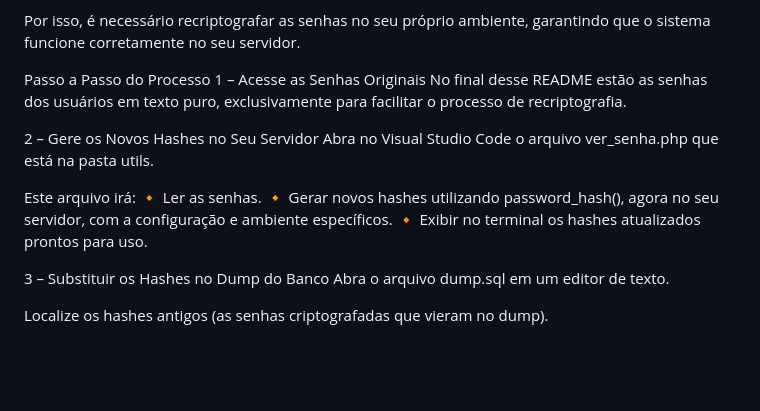
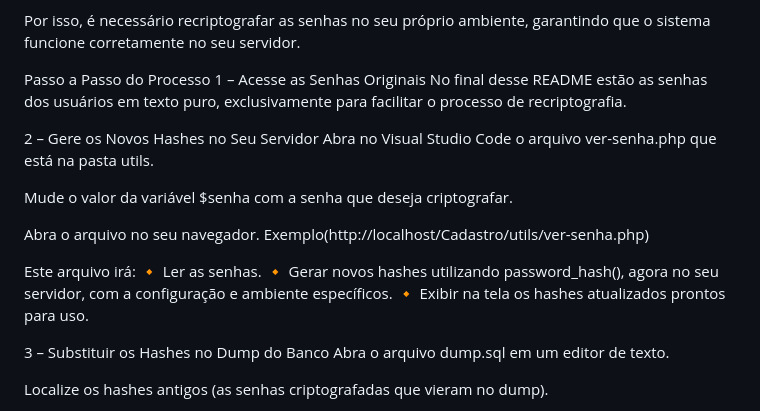
Before and after one commit to mimistudies90/Cadastro_2, a Markdown page: README.md, the part around the change. Drawn GitHub-style; blank space fills up the shorter version.

```diff
--- a/README.md
+++ b/README.md
@@ -83,12 +83,17 @@ Passo a Passo do Processo
 No final desse README estão as senhas dos usuários em texto puro, exclusivamente para facilitar o processo de recriptografia.
 
 2 – Gere os Novos Hashes no Seu Servidor
-Abra no Visual Studio Code o arquivo ver_senha.php que está na pasta utils.
+Abra no Visual Studio Code o arquivo ver-senha.php que está na pasta utils.
+
+Mude o valor da variável $senha com a senha que deseja criptografar.
+
+Abra o arquivo no seu navegador.
+Exemplo(http://localhost/Cadastro/utils/ver-senha.php)
 
 Este arquivo irá:
 🔸 Ler as senhas.
 🔸 Gerar novos hashes utilizando password_hash(), agora no seu servidor, com a configuração e ambiente específicos.
-🔸 Exibir no terminal os hashes atualizados prontos para uso.
+🔸 Exibir na tela os hashes atualizados prontos para uso.
 
 3 – Substituir os Hashes no Dump do Banco
 Abra o arquivo dump.sql em um editor de texto.
```
